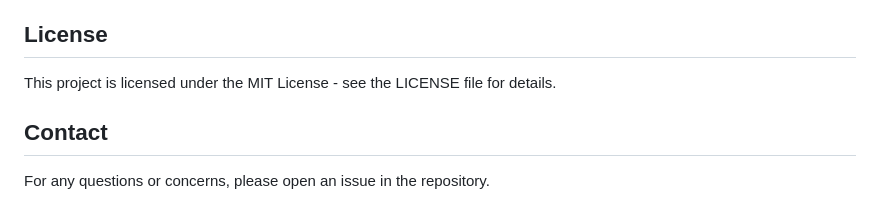
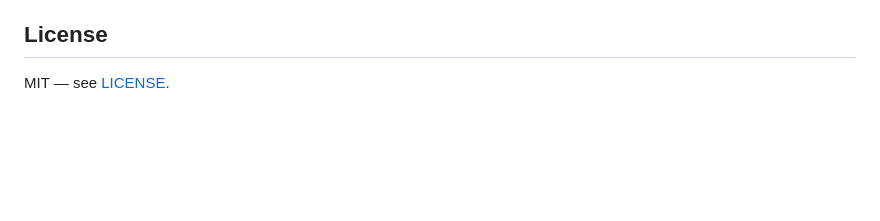
Before and after one commit to sabhierfan/Skin_Analyze, a Markdown page: README.md, the part around one of its changes. Drawn GitHub-style; blank space fills up the shorter version.

```diff
--- a/README.md
+++ b/README.md
@@ -144,8 +130,4 @@ npm install
 
 ## License
 
-This project is licensed under the MIT License - see the LICENSE file for details.
-
-## Contact
-
-For any questions or concerns, please open an issue in the repository.
+MIT — see [LICENSE](LICENSE).
```
Also changed, not shown: other parts of README.md (+96 -110 lines).
